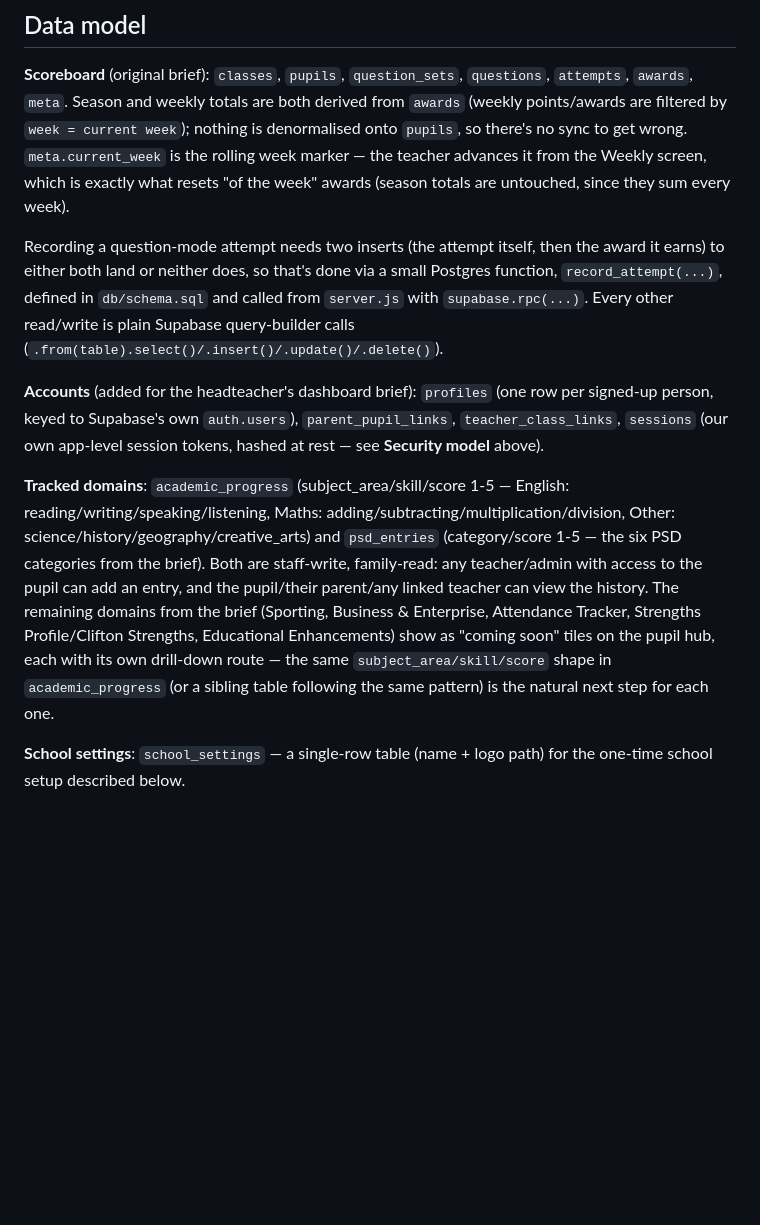
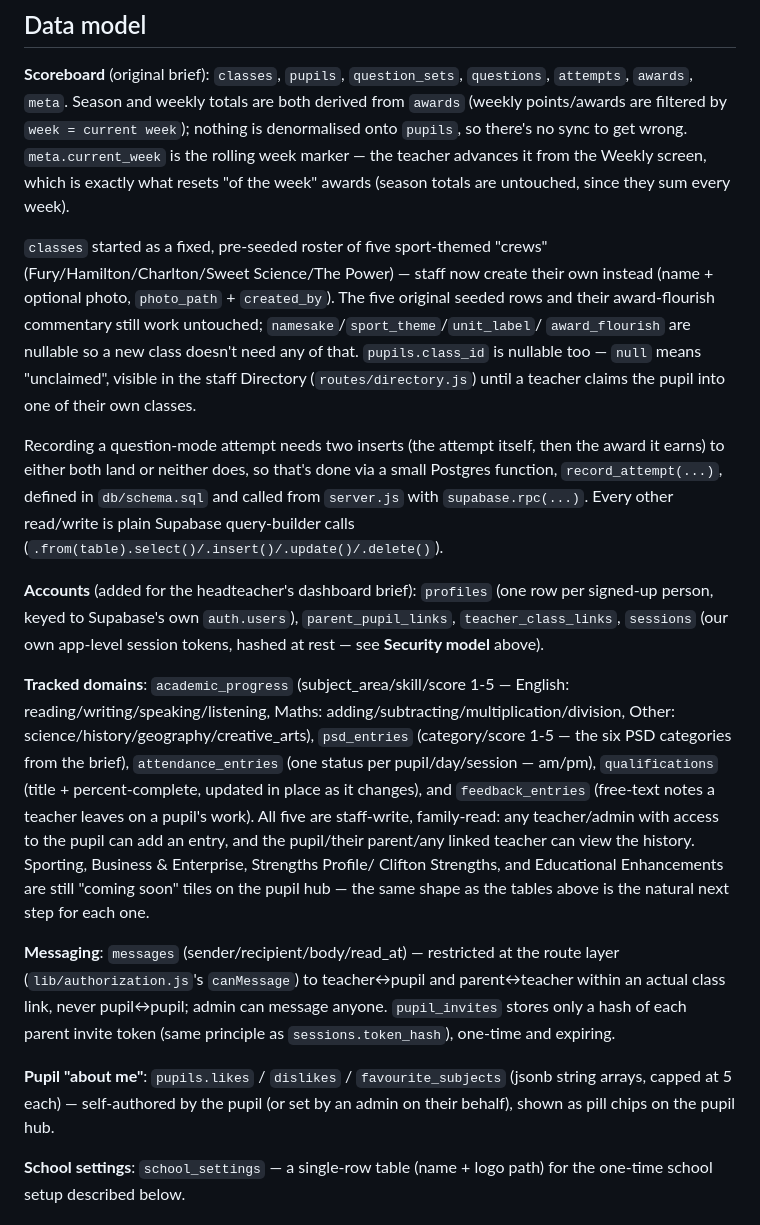
Before and after one commit to lrowan3669-a11y/Podium-, a Markdown page: README.md, the part around one of its changes. Rendered like a GitHub page; blank space fills up the shorter version.

```diff
--- a/README.md
+++ b/README.md
@@ -176,6 +192,16 @@ teacher advances it from the Weekly screen, which is exactly what resets
 "of the week" awards (season totals are untouched, since they sum every
 week).
 
+`classes` started as a fixed, pre-seeded roster of five sport-themed
+"crews" (Fury/Hamilton/Charlton/Sweet Science/The Power) — staff now
+create their own instead (name + optional photo, `photo_path` +
+`created_by`). The five original seeded rows and their award-flourish
+commentary still work untouched; `namesake`/`sport_theme`/`unit_label`/
+`award_flourish` are nullable so a new class doesn't need any of that.
+`pupils.class_id` is nullable too — `null` means "unclaimed", visible in
+the staff Directory (`routes/directory.js`) until a teacher claims the
+pupil into one of their own classes.
+
 Recording a question-mode attempt needs two inserts (the attempt itself,
 then the award it earns) to either both land or neither does, so that's
 done via a small Postgres function, `record_attempt(...)`, defined in
@@ -192,16 +218,28 @@ model** above).
 **Tracked domains**: `academic_progress` (subject_area/skill/score 1-5 —
 English: reading/writing/speaking/listening, Maths:
 adding/subtracting/multiplication/division, Other:
-science/history/geography/creative_arts) and `psd_entries` (category/score
-1-5 — the six PSD categories from the brief). Both are staff-write,
-family-read: any teacher/admin with access to the pupil can add an entry,
-and the pupil/their parent/any linked teacher can view the history. The
-remaining domains from the brief (Sporting, Business & Enterprise,
-Attendance Tracker, Strengths Profile/Clifton Strengths, Educational
-Enhancements) show as "coming soon" tiles on the pupil hub, each with
-its own drill-down route — the same `subject_area/skill/score` shape in
-`academic_progress` (or a sibling table following the same pattern) is
-the natural next step for each one.
+science/history/geography/creative_arts), `psd_entries` (category/score
+1-5 — the six PSD categories from the brief), `attendance_entries`
+(one status per pupil/day/session — am/pm), `qualifications`
+(title + percent-complete, updated in place as it changes), and
+`feedback_entries` (free-text notes a teacher leaves on a pupil's work).
+All five are staff-write, family-read: any teacher/admin with access to
+the pupil can add an entry, and the pupil/their parent/any linked teacher
+can view the history. Sporting, Business & Enterprise, Strengths Profile/
+Clifton Strengths, and Educational Enhancements are still "coming soon"
+tiles on the pupil hub — the same shape as the tables above is the
+natural next step for each one.
+
+**Messaging**: `messages` (sender/recipient/body/read_at) — restricted at
+the route layer (`lib/authorization.js`'s `canMessage`) to teacher↔pupil
+and parent↔teacher within an actual class link, never pupil↔pupil; admin
+can message anyone. `pupil_invites` stores only a hash of each parent
+invite token (same principle as `sessions.token_hash`), one-time and
+expiring.
+
+**Pupil "about me"**: `pupils.likes` / `dislikes` / `favourite_subjects`
+(jsonb string arrays, capped at 5 each) — self-authored by the pupil (or
+set by an admin on their behalf), shown as pill chips on the pupil hub.
 
 **School settings**: `school_settings` — a single-row table (name +
 logo path) for the one-time school setup described below.
```
Also changed, not shown: other parts of README.md (+25 -9 lines).
